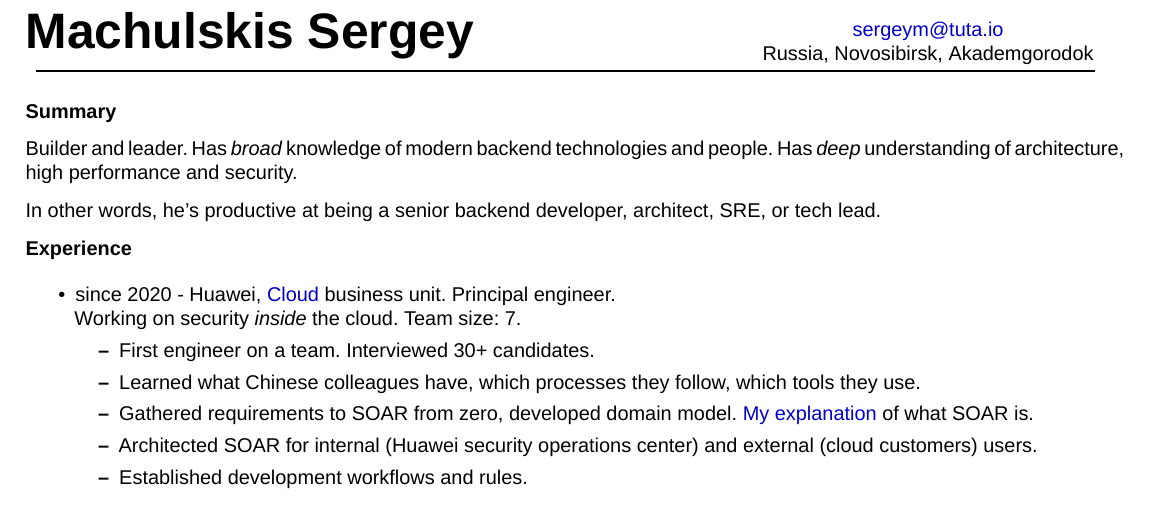
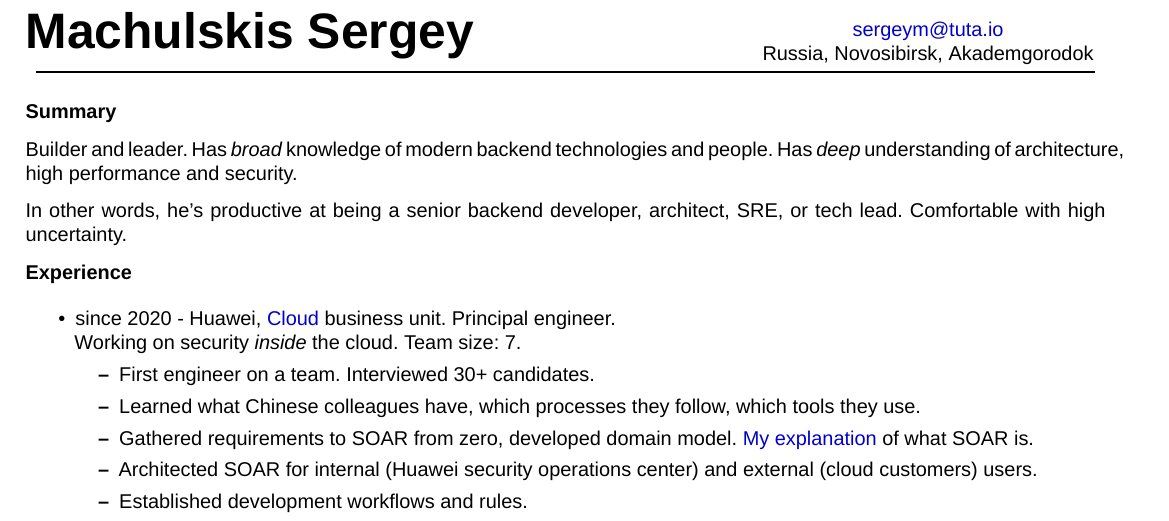
Before and after one commit to neexee/resume, a LaTeX CV (machulskis_cv.tex): part of page 1 of 2 before the commit and part of page 1 of 3 after it, cut so that both start at the same text. Compiled offline with XeLaTeX.

Commit message:
Improve wording slightly

```diff
--- a/machulskis_cv.tex
+++ b/machulskis_cv.tex
@@ -52,7 +52,7 @@
 
 Builder and leader. Has \textit{broad} knowledge of modern backend technologies and people. Has \textit{deep} understanding of architecture, high performance and security.
 
-In other words, he's productive at being a senior backend developer, architect, SRE, or tech lead.
+In other words, he's productive at being a senior backend developer, architect, SRE, or tech lead. Comfortable with high uncertainty.
 
 {\bf Experience}
 \begin{itemize}
```
Also changed, not shown: machulskis_cv.pdf.
